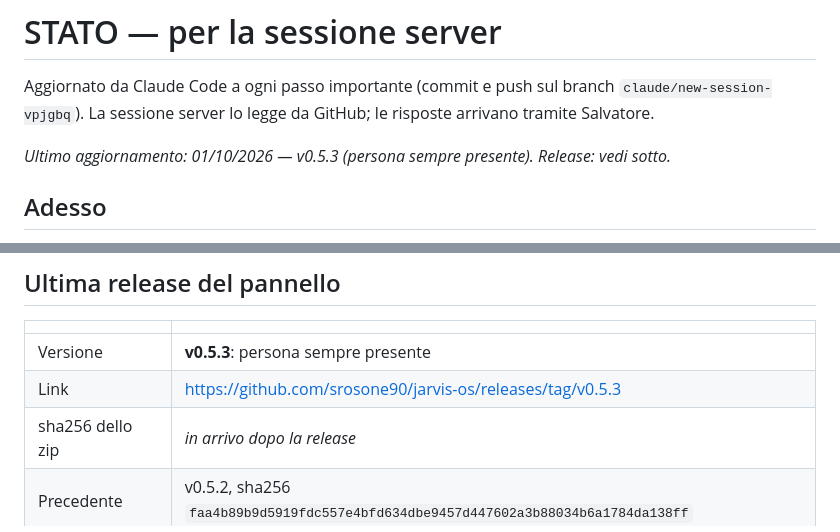
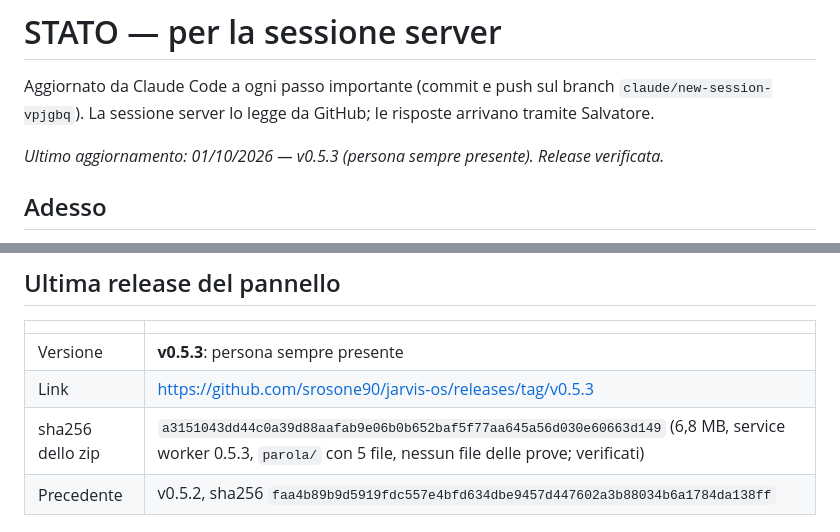
Before and after one commit to srosone90/jarvis-os, a Markdown page: STATO.md, 2 parts joined by grey strips. Rendered like a GitHub page.

Commit message:
STATO.md: sha256 della v0.5.3
Co-Authored-By: Claude Opus 5.5 <noreply@anthropic.com>
Claude-Session: https://claude.ai/code/session_011FGykKqyaYBUVfcV274sQ1

```diff
--- a/STATO.md
+++ b/STATO.md
@@ -4,7 +4,7 @@ Aggiornato da Claude Code a ogni passo importante (commit e push sul branch
 `claude/new-session-vpjgbq`). La sessione server lo legge da GitHub; le
 risposte arrivano tramite Salvatore.
 
-_Ultimo aggiornamento: 01/10/2026 — v0.5.3 (persona sempre presente). Release: vedi sotto._
+_Ultimo aggiornamento: 01/10/2026 — v0.5.3 (persona sempre presente). Release verificata._
 
 ## Adesso
 
@@ -65,7 +65,7 @@ _Ultimo aggiornamento: 01/10/2026 — v0.5.3 (persona sempre presente). Release:
 |---|---|
 | Versione | **v0.5.3**: persona sempre presente |
 | Link | https://github.com/srosone90/jarvis-os/releases/tag/v0.5.3 |
-| sha256 dello zip | _in arrivo dopo la release_ |
+| sha256 dello zip | `a3151043dd44c0a39d88aafab9e06b0b652baf5f77aa645a56d030e60663d149` (6,8 MB, service worker 0.5.3, `parola/` con 5 file, nessun file delle prove; verificati) |
 | Precedente | v0.5.2, sha256 `faa4b89b9d5919fdc557e4bfd634dbe9457d447602a3b88034b6a1784da138ff` |
 
 ## Da installare lato server: v0.5.3
```
